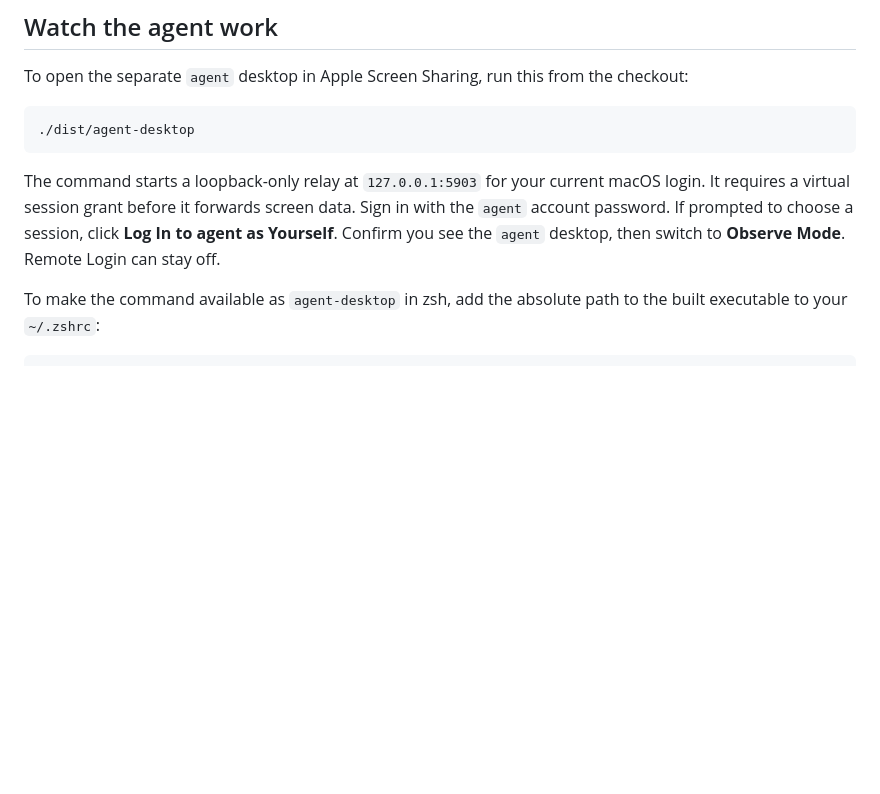
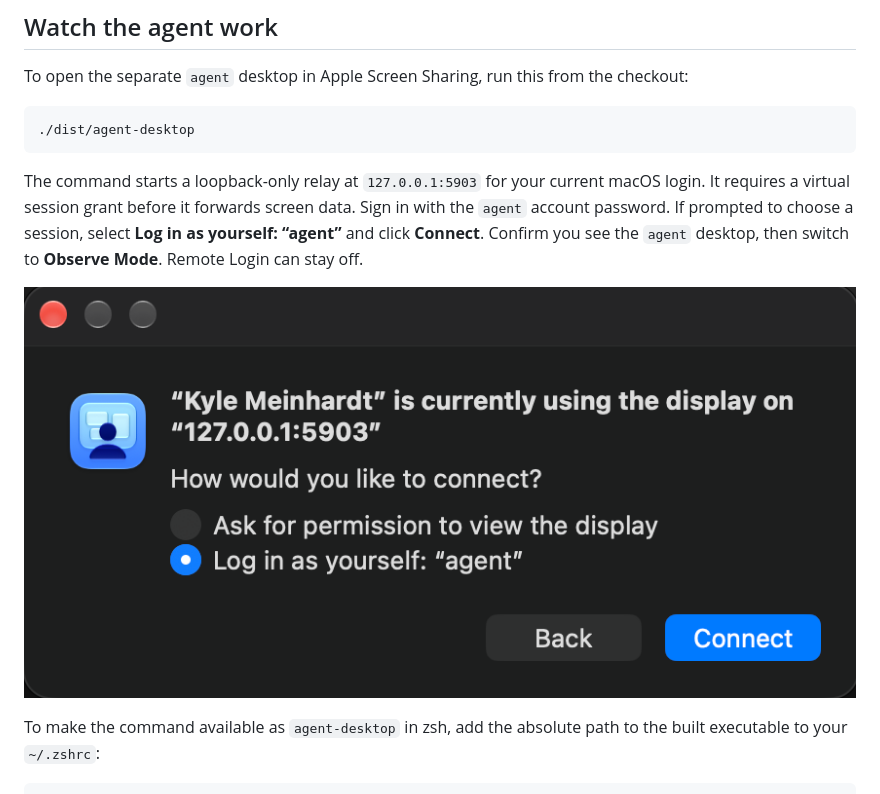
Before and after one commit to kyle-meinhardt/agent-desktop, a Markdown page: README.md, the part around the change. GitHub-like rendering; pictures changed too: docs/images/screen-sharing-agent-login.png (added); blank space fills up the shorter version.

Commit message:
Document the exact Screen Sharing login choice

````diff
--- a/README.md
+++ b/README.md
@@ -66,7 +66,9 @@ To open the separate `agent` desktop in Apple Screen Sharing, run this from the
 ./dist/agent-desktop
 ```
 
-The command starts a loopback-only relay at `127.0.0.1:5903` for your current macOS login. It requires a virtual session grant before it forwards screen data. Sign in with the `agent` account password. If prompted to choose a session, click **Log In to agent as Yourself**. Confirm you see the `agent` desktop, then switch to **Observe Mode**. Remote Login can stay off.
+The command starts a loopback-only relay at `127.0.0.1:5903` for your current macOS login. It requires a virtual session grant before it forwards screen data. Sign in with the `agent` account password. If prompted to choose a session, select **Log in as yourself: “agent”** and click **Connect**. Confirm you see the `agent` desktop, then switch to **Observe Mode**. Remote Login can stay off.
+
+![Apple Screen Sharing dialog with Log in as yourself: “agent” selected and the Connect button visible](docs/images/screen-sharing-agent-login.png)
 
 To make the command available as `agent-desktop` in zsh, add the absolute path to the built executable to your `~/.zshrc`:
 
````
Also changed, not shown: 1 other file.
